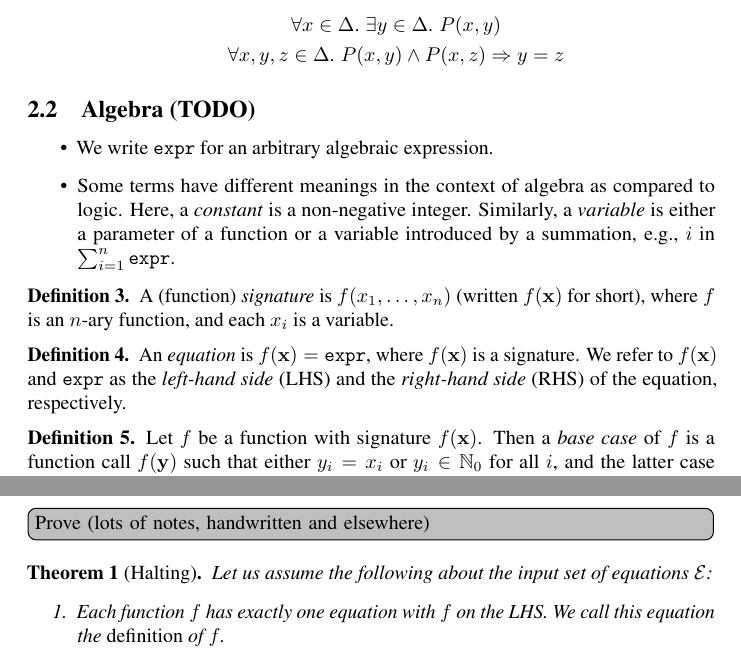
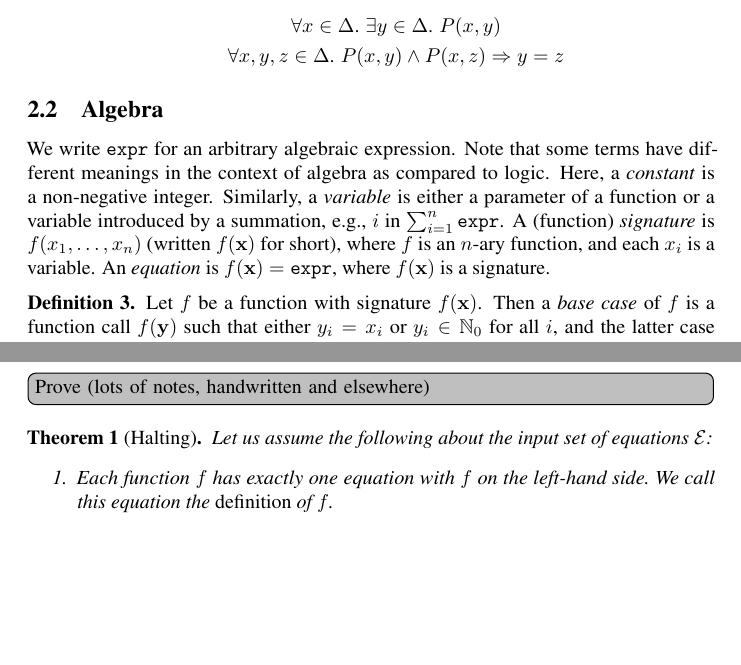
Before and after one commit to dilkas/sat25-ksdm, a LaTeX paper (doc/paper.tex): two parts of pages 6 and 9 of 19, joined at a grey line, cut so that both start at the same text, the shorter picture padded with empty space. Compiled offline with pdfLaTeX; a LaTeX package or settings file that is missing is left out; a missing bibliography style is replaced by a similar one.

Commit message:
Section 2.2

```diff
--- a/doc/paper.tex
+++ b/doc/paper.tex
@@ -441,30 +441,18 @@ occurrences of $x$ replaced with $y$.
   \end{itemize}
 \end{example}
 
-\subsection{Algebra (TODO)}\label{sec:algebra}
+\subsection{Algebra}\label{sec:algebra}
 
-\begin{itemize}
-  \item We write $\expr{}$ for an arbitrary algebraic expression.
-  \item Some terms have different meanings in the context of algebra as compared
-        to logic. Here, a \emph{constant} is a non-negative integer. Similarly,
-        a \emph{variable} is either a parameter of a function or a variable
-        introduced by a summation, e.g., $i$ in $\sum_{i=1}^{n} \expr$.
-\end{itemize}
+We write $\expr{}$ for an arbitrary algebraic expression. Note that some terms
+have different meanings in the context of algebra as compared to logic. Here, a
+\emph{constant} is a non-negative integer. Similarly, a \emph{variable} is
+either a parameter of a function or a variable introduced by a summation, e.g.,
+$i$ in $\sum_{i=1}^{n} \expr$. A (function) \emph{signature} is
+$f(x_{1}, \dots, x_{n})$ (written $f(\mathbf{x})$ for short), where $f$ is an
+$n$-ary function, and each $x_{i}$ is a variable. An \emph{equation} is
+$f(\mathbf{x}) = \expr{}$, where $f(\mathbf{x})$ is a signature.
 
 \begin{definition}
-  A (function) \emph{signature} is $f(x_{1}, \dots, x_{n})$ (written
-  $f(\mathbf{x})$ for short), where $f$ is an $n$-ary function, and each $x_{i}$
-  is a variable.
-\end{definition}
-
-\begin{definition}
-  An \emph{equation} is $f(\mathbf{x}) = \expr{}$, where $f(\mathbf{x})$ is a
-  signature. We refer to $f(\mathbf{x})$ and $\expr{}$ as the \emph{left-hand
-    side} (LHS) and the \emph{right-hand side} (RHS) of the equation,
-  respectively.
-\end{definition}
-
-\begin{definition}\label{def:basecase}
   Let $f$ be a function with signature $f(\mathbf{x})$. Then a \emph{base case}
   of $f$ is a function call $f(\mathbf{y})$ such that either $y_{i} = x_{i}$ or
   $y_{i} \in \mathbb{N}_{0}$ for all $i$, and the latter case applies at least
@@ -614,8 +602,8 @@ including) $c_{i}$. \Cref{thm:halting} below motivates this approach.
 \begin{theorem}[Halting]\label{thm:halting}
   Let us assume the following about the input set of equations $\mathcal{E}$:
   \begin{enumerate}
-    \item Each function $f$ has exactly one equation with $f$ on the LHS.\@ We
-          call this equation the \emph{definition} of $f$.
+    \item Each function $f$ has exactly one equation with $f$ on the left-hand
+          side.\@ We call this equation the \emph{definition} of $f$.
     \item There exists a topological ordering of all functions ${(f_{i})}_{i}$
           such that the definition of $f_{i}$ does not contain function calls to
           $f_{j}$ with $j > i$.\footnote{This condition excludes the possibility
```
Also changed, not shown: doc/paper.pdf, doc/paper.tex (2 more changed lines).
